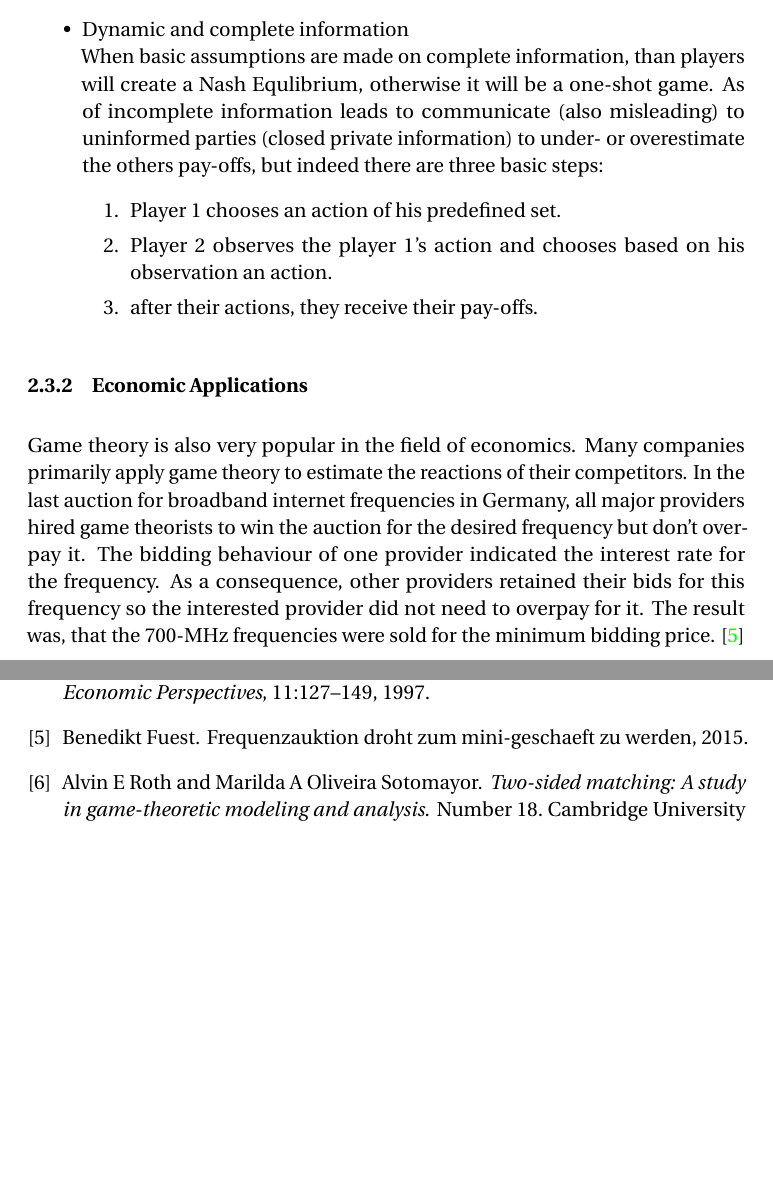
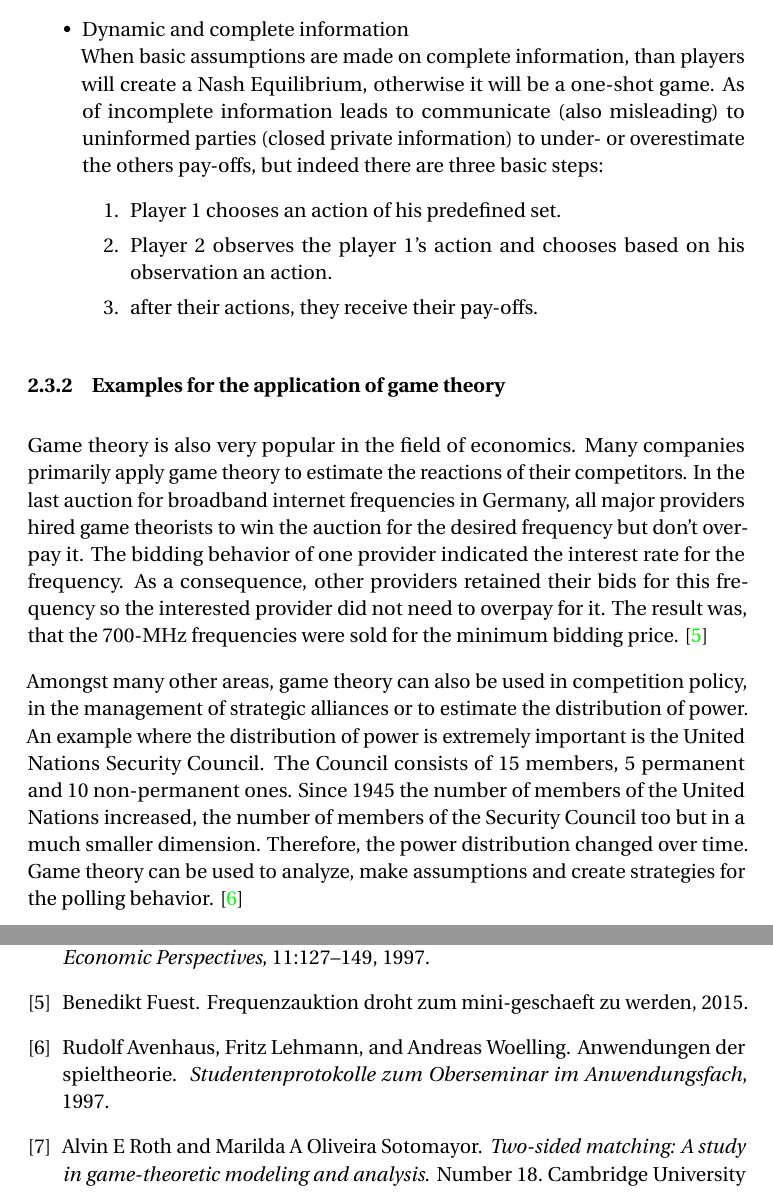
Before and after one commit to e0725439/ac.at.tuwien.ss2016.aep, a LaTeX document (Report/report.tex, which reads Report/theory.tex): two parts of pages 8 and 19 of 19, joined at a grey line, cut so that both start at the same text, the shorter picture padded with empty space. Compiled offline with pdfLaTeX.

Commit message:
application areas of game theory

```diff
--- a/Report/theory.tex
+++ b/Report/theory.tex
@@ -91,7 +91,7 @@ In addition to better understanding we take only two players (of course every co
 		\item After their actions, they receive their pay-offs.
 	\end{enumerate}
 	\item Dynamic and complete information\\
-	When basic assumptions are made on complete information, than players will create a Nash Equlibrium, otherwise it will be a one-shot game.
+	When basic assumptions are made on complete information, than players will create a Nash Equilibrium, otherwise it will be a one-shot game.
 	As of incomplete information leads to communicate (also misleading) to uninformed parties (closed 	private information) to under- or overestimate the others pay-offs, but indeed there are three basic steps:
 	\begin{enumerate}
 		\item Player 1 chooses an action of his predefined set.
@@ -101,13 +101,21 @@ In addition to better understanding we take only two players (of course every co
 \end{itemize}
 
 
-\subsubsection{Economic Applications}
+\subsubsection{Examples for the application of game theory}
 Game theory is also very popular in the field of economics.
 Many companies primarily apply game theory to estimate the reactions of their competitors.
 In the last auction for broadband internet frequencies in Germany, all major providers hired game theorists to win the auction for the desired frequency but don't overpay it.
-The bidding behaviour of one provider indicated the interest rate for the frequency.
+The bidding behavior of one provider indicated the interest rate for the frequency.
 As a consequence, other providers retained their bids for this frequency so the interested provider did not need to overpay for it.
 The result was, that the 700-MHz frequencies were sold for the minimum bidding price. \cite{gametheoryWelt}
+
+Amongst many other areas, game theory can also be used in competition policy, in the management of strategic alliances or to estimate the distribution of power.
+An example where the distribution of power is extremely important is the United Nations Security Council.
+The Council consists of 15 members, 5 permanent and 10 non-permanent ones.
+Since 1945 the number of members of the United Nations increased, the number of members of the Security Council too but in a much smaller dimension.
+Therefore, the power distribution changed over time.
+Game theory can be used to analyze, make assumptions and create strategies for the polling behavior. \cite{schankanwendungen}
+
 
 
 \subsubsection{Double Sided Matching Problem and Game Theory}
```
Also changed, not shown: Report/bibliography.bib (+7 -0 lines), Report/report.pdf.
